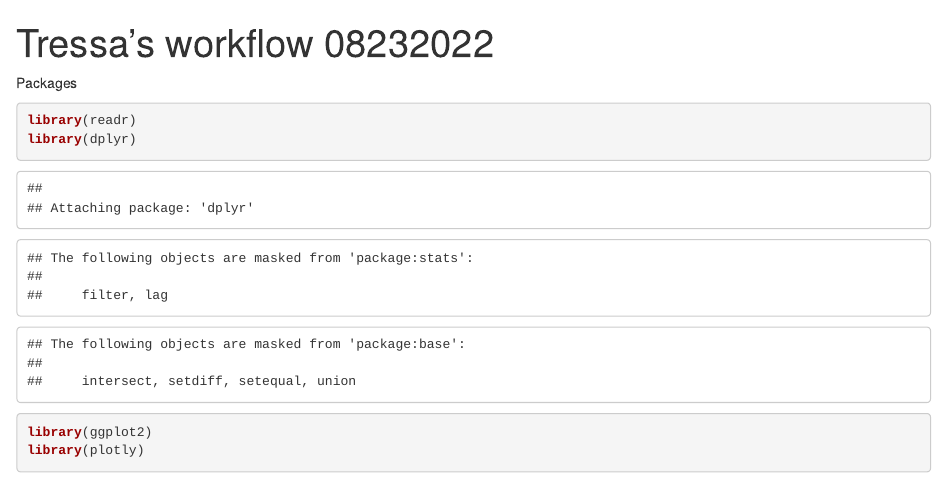
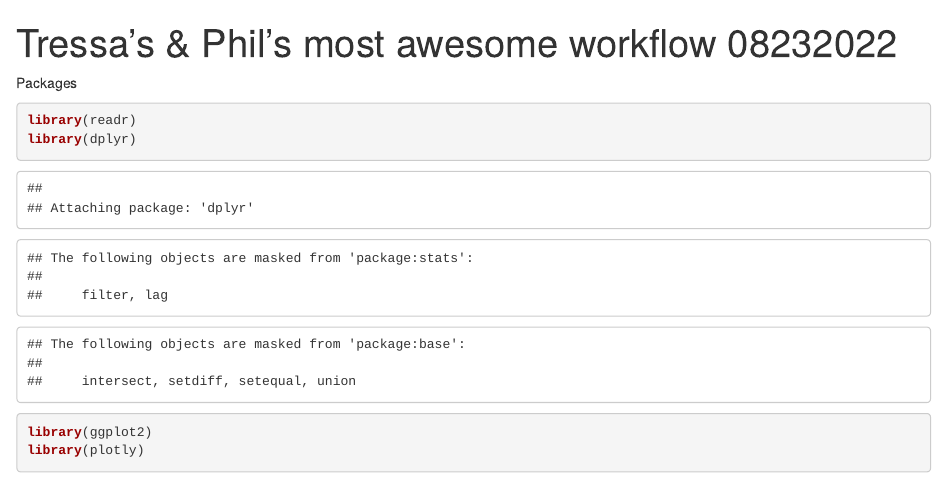
Before and after one commit to hood821/test_git_R_Training, an R Markdown document (TRH_workflow.Rmd): the page in a window 1100 px wide, from its top. Rendered offline with R 4.5, knitr and Pandoc, with nearby package versions; some code elsewhere in the file could not run offline.

Commit message:
changed title what ya think?

```diff
--- a/TRH_workflow.Rmd
+++ b/TRH_workflow.Rmd
@@ -1,5 +1,5 @@
 ---
-title: "Tressa's workflow 08232022"
+title: "Tressa's & Phil's most awesome workflow 08232022"
 output: html_notebook
 ---
 
```
